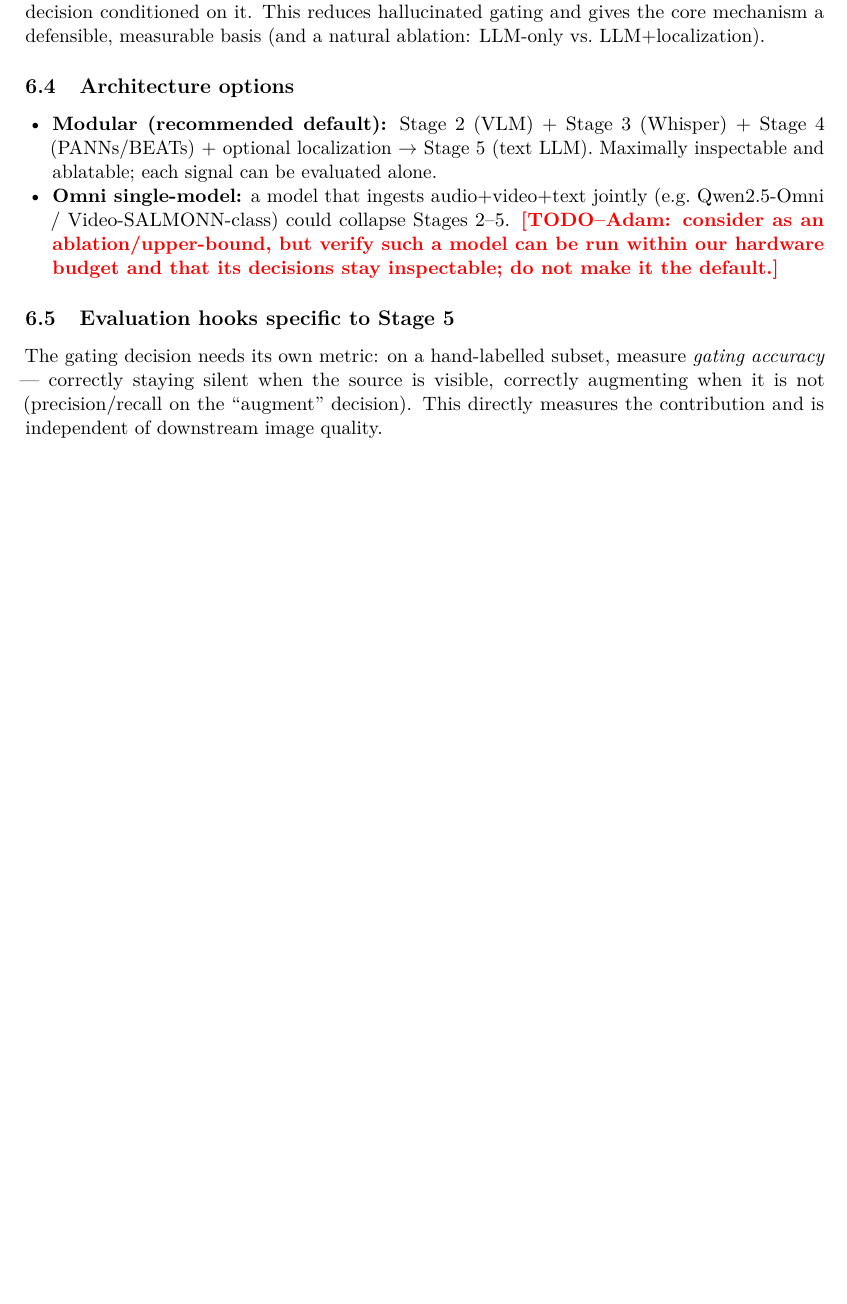
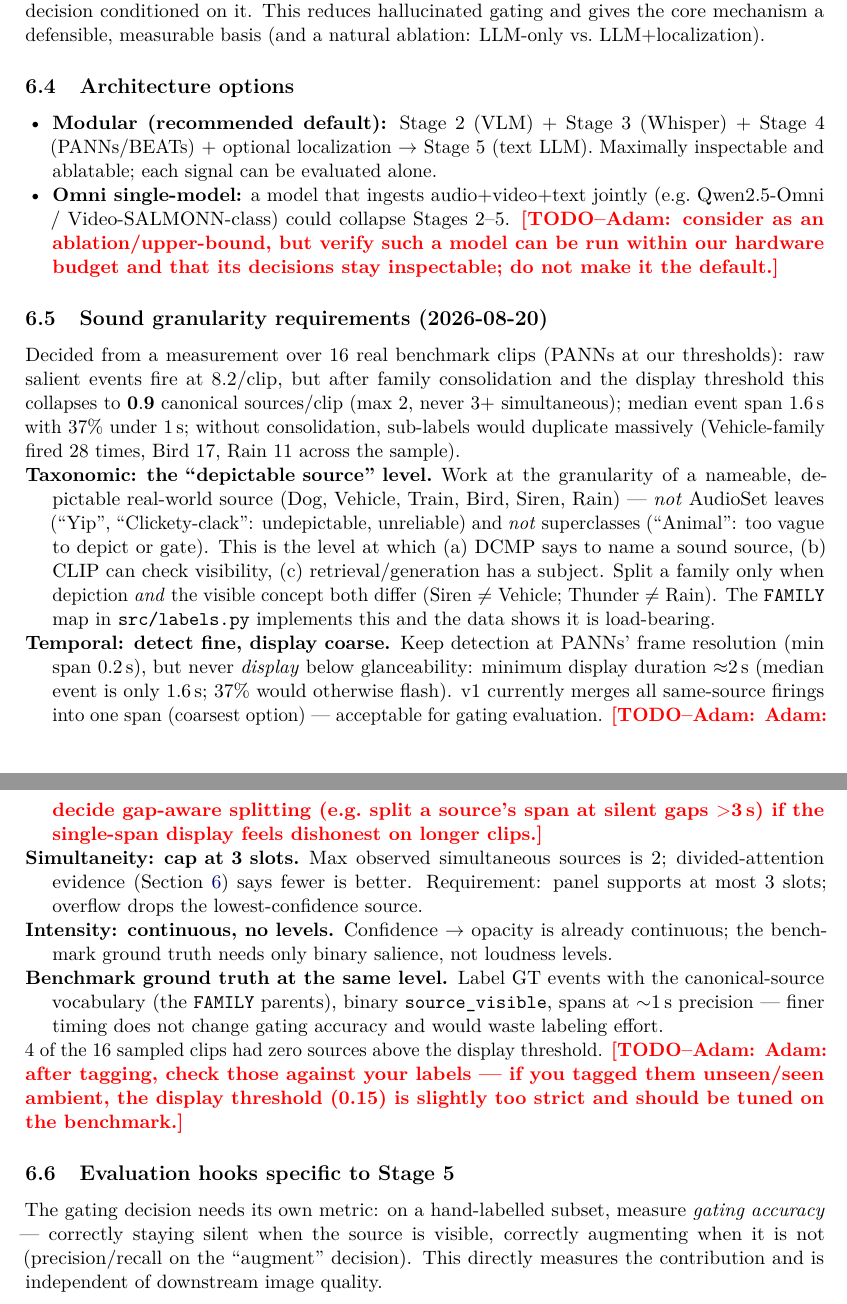
Before and after one commit to adamgavriely/unseen-sounds-visualizer, a LaTeX paper (docs/project_notes.tex): part of page 10 of 22 before the commit and two parts of pages 10 and 11 of 23 after it, the two joined at a grey line, cut so that both start at the same text, the shorter picture padded with empty space. Compiled offline with pdfLaTeX.

Commit message:
granularity requirements (data-driven) + five-way comparative positioning
- notes sec:granularity: measured 16 benchmark clips (0.9 canonical sources/
  clip, max 2 simultaneous, median event 1.6s, 37% <1s; Vehicle sub-labels
  fired 28x) -> depictable-source taxonomy, detect fine / display >=2s,
  cap 3 slots, binary-salience GT at FAMILY level
- stage6: MAX_SLOTS=3 cap keeping highest-confidence sources (unit-checked)
- lit review synthesis: comparative table vs SDH / sign language /
  audio-to-image / Sound2Scene / TempoTokens; blind generators = baselines,
  gating-accuracy gap = the measured contribution

Co-Authored-By: Claude Opus 4.8 <noreply@anthropic.com>

```diff
--- a/docs/project_notes.tex
+++ b/docs/project_notes.tex
@@ -507,6 +507,41 @@ defensible, measurable basis (and a natural ablation: LLM-only vs.\ LLM+localiza
     verify such a model can be run within our hardware budget and that its decisions stay
     inspectable; do not make it the default.}
 \end{itemize}
+
+\subsection{Sound granularity requirements (2026-08-20)}\label{sec:granularity}
+Decided from a measurement over 16 real benchmark clips (PANNs at our thresholds):
+raw salient events fire at $8.2$/clip, but after family consolidation and the display threshold this
+collapses to $\mathbf{0.9}$ canonical sources/clip (max 2, never 3+ simultaneous); median event span
+$1.6$\,s with 37\% under 1\,s; without consolidation, sub-labels would duplicate massively
+(Vehicle-family fired 28 times, Bird 17, Rain 11 across the sample).
+
+\begin{description}
+  \item[Taxonomic: the ``depictable source'' level.] Work at the granularity of a nameable,
+    depictable real-world source (Dog, Vehicle, Train, Bird, Siren, Rain) --- \emph{not} AudioSet
+    leaves (``Yip'', ``Clickety-clack'': undepictable, unreliable) and \emph{not} superclasses
+    (``Animal'': too vague to depict or gate). This is the level at which (a) DCMP says to name a
+    sound source, (b) CLIP can check visibility, (c) retrieval/generation has a subject. Split a
+    family only when depiction \emph{and} the visible concept both differ (Siren $\ne$ Vehicle;
+    Thunder $\ne$ Rain). The \texttt{FAMILY} map in \texttt{src/labels.py} implements this and the
+    data shows it is load-bearing.
+  \item[Temporal: detect fine, display coarse.] Keep detection at PANNs' frame resolution
+    (min span 0.2\,s), but never \emph{display} below glanceability: minimum display duration
+    $\approx$2\,s (median event is only 1.6\,s; 37\% would otherwise flash). v1 currently merges all
+    same-source firings into one span (coarsest option) --- acceptable for gating evaluation.
+    \TODO{Adam: decide gap-aware splitting (e.g.\ split a source's span at silent gaps $>$3\,s) if
+    the single-span display feels dishonest on longer clips.}
+  \item[Simultaneity: cap at 3 slots.] Max observed simultaneous sources is 2; divided-attention
+    evidence (Section~\ref{sec:stage5}) says fewer is better. Requirement: panel supports at most 3
+    slots; overflow drops the lowest-confidence source.
+  \item[Intensity: continuous, no levels.] Confidence $\to$ opacity is already continuous; the
+    benchmark ground truth needs only binary salience, not loudness levels.
+  \item[Benchmark ground truth at the same level.] Label GT events with the canonical-source
+    vocabulary (the \texttt{FAMILY} parents), binary \texttt{source\_visible}, spans at $\sim$1\,s
+    precision --- finer timing does not change gating accuracy and would waste labeling effort.
+\end{description}
+\noindent 4 of the 16 sampled clips had zero sources above the display threshold. \TODO{Adam: after
+tagging, check those against your labels --- if you tagged them unseen/seen ambient, the display
+threshold (0.15) is slightly too strict and should be tuned on the benchmark.}
 
 \subsection{Evaluation hooks specific to Stage 5}
 The gating decision needs its own metric: on a hand-labelled subset, measure \emph{gating accuracy}
```
Also changed, not shown: docs/literature_review.tex (+32 -0 lines), docs/literature_review.pdf, docs/project_notes.pdf, 1 other file.
